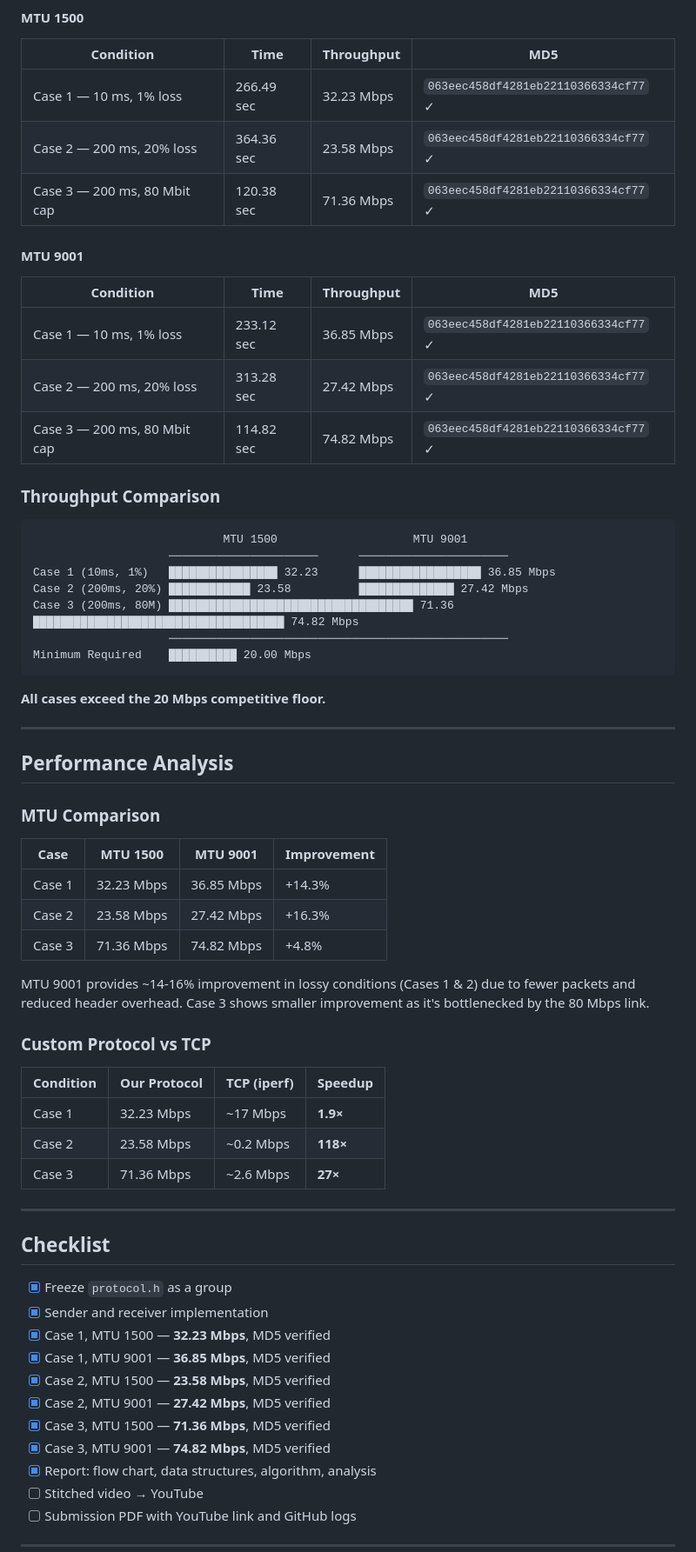
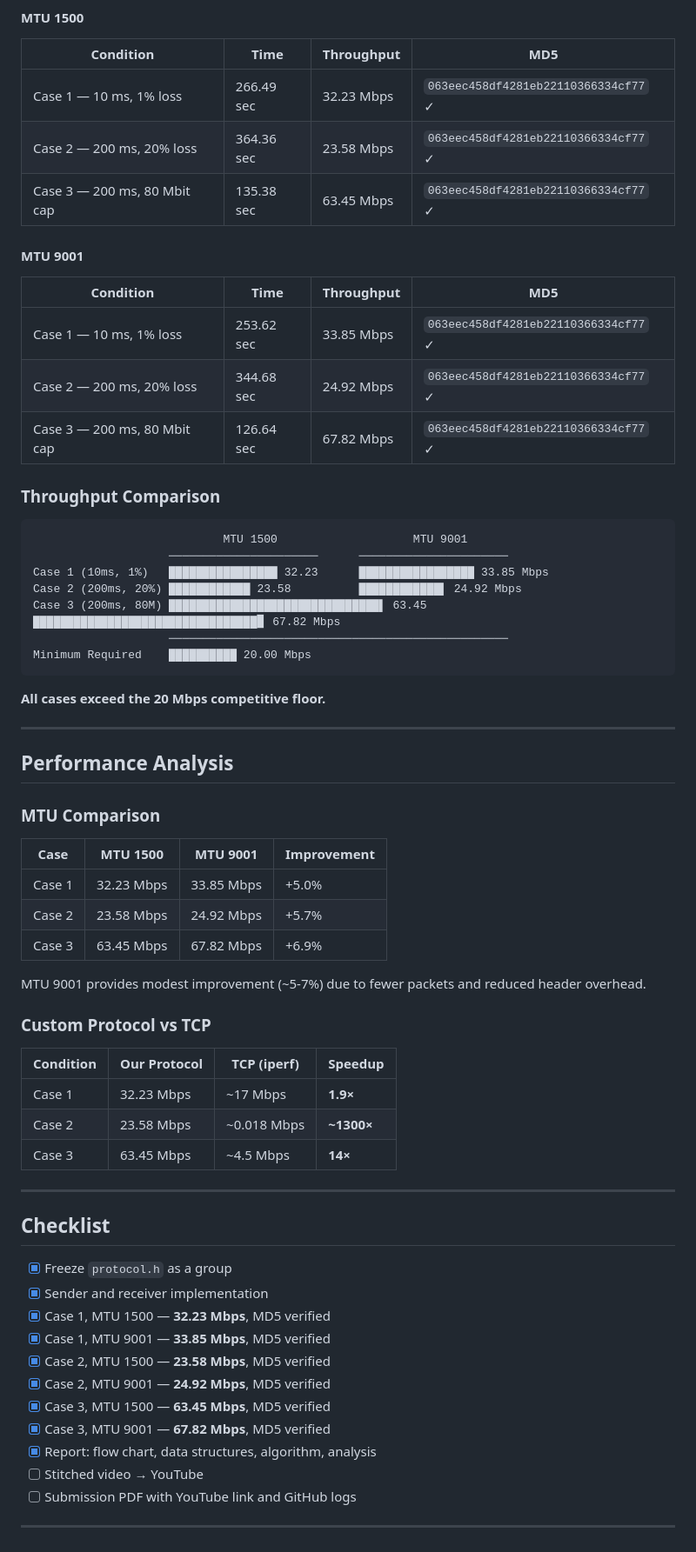
Before and after one commit to TINKPA/ee542-group6, a Markdown page: README.md, the part around one of its changes. Shown at 87% size. GitHub-like rendering.

````diff
--- a/README.md
+++ b/README.md
@@ -48,24 +48,24 @@ All transfers verified byte-for-byte via MD5. Minimum requirement (20 Mbps) exce
 |---|---|---|---|
 | Case 1 — 10 ms, 1% loss | 266.49 sec | 32.23 Mbps | `063eec458df4281eb22110366334cf77` ✓ |
 | Case 2 — 200 ms, 20% loss | 364.36 sec | 23.58 Mbps | `063eec458df4281eb22110366334cf77` ✓ |
-| Case 3 — 200 ms, 80 Mbit cap | 120.38 sec | 71.36 Mbps | `063eec458df4281eb22110366334cf77` ✓ |
+| Case 3 — 200 ms, 80 Mbit cap | 135.38 sec | 63.45 Mbps | `063eec458df4281eb22110366334cf77` ✓ |
 
 #### MTU 9001
 
 | Condition | Time | Throughput | MD5 |
 |---|---|---|---|
-| Case 1 — 10 ms, 1% loss | 233.12 sec | 36.85 Mbps | `063eec458df4281eb22110366334cf77` ✓ |
-| Case 2 — 200 ms, 20% loss | 313.28 sec | 27.42 Mbps | `063eec458df4281eb22110366334cf77` ✓ |
-| Case 3 — 200 ms, 80 Mbit cap | 114.82 sec | 74.82 Mbps | `063eec458df4281eb22110366334cf77` ✓ |
+| Case 1 — 10 ms, 1% loss | 253.62 sec | 33.85 Mbps | `063eec458df4281eb22110366334cf77` ✓ |
+| Case 2 — 200 ms, 20% loss | 344.68 sec | 24.92 Mbps | `063eec458df4281eb22110366334cf77` ✓ |
+| Case 3 — 200 ms, 80 Mbit cap | 126.64 sec | 67.82 Mbps | `063eec458df4281eb22110366334cf77` ✓ |
 
 ### Throughput Comparison
 
 ```
                             MTU 1500                    MTU 9001
                     ──────────────────────      ──────────────────────
-Case 1 (10ms, 1%)   ████████████████ 32.23      ██████████████████ 36.85 Mbps
-Case 2 (200ms, 20%) ████████████ 23.58          ██████████████ 27.42 Mbps
-Case 3 (200ms, 80M) ████████████████████████████████████ 71.36   █████████████████████████████████████ 74.82 Mbps
+Case 1 (10ms, 1%)   ████████████████ 32.23      █████████████████ 33.85 Mbps
+Case 2 (200ms, 20%) ████████████ 23.58          ████████████▌ 24.92 Mbps
+Case 3 (200ms, 80M) ███████████████████████████████▌ 63.45   █████████████████████████████████▊ 67.82 Mbps
                     ──────────────────────────────────────────────────
 Minimum Required    ██████████ 20.00 Mbps
 ```
@@ -80,19 +80,19 @@ Minimum Required    ██████████ 20.00 Mbps
 
 | Case | MTU 1500 | MTU 9001 | Improvement |
 |---|---|---|---|
-| Case 1 | 32.23 Mbps | 36.85 Mbps | +14.3% |
-| Case 2 | 23.58 Mbps | 27.42 Mbps | +16.3% |
-| Case 3 | 71.36 Mbps | 74.82 Mbps | +4.8% |
+| Case 1 | 32.23 Mbps | 33.85 Mbps | +5.0% |
+| Case 2 | 23.58 Mbps | 24.92 Mbps | +5.7% |
+| Case 3 | 63.45 Mbps | 67.82 Mbps | +6.9% |
 
-MTU 9001 provides ~14-16% improvement in lossy conditions (Cases 1 & 2) due to fewer packets and reduced header overhead. Case 3 shows smaller improvement as it's bottlenecked by the 80 Mbps link.
+MTU 9001 provides modest improvement (~5-7%) due to fewer packets and reduced header overhead.
 
 ### Custom Protocol vs TCP
 
 | Condition | Our Protocol | TCP (iperf) | Speedup |
 |---|---|---|---|
 | Case 1 | 32.23 Mbps | ~17 Mbps | **1.9×** |
-| Case 2 | 23.58 Mbps | ~0.2 Mbps | **118×** |
-| Case 3 | 71.36 Mbps | ~2.6 Mbps | **27×** |
+| Case 2 | 23.58 Mbps | ~0.018 Mbps | **~1300×** |
+| Case 3 | 63.45 Mbps | ~4.5 Mbps | **14×** |
 
 ---
 
@@ -101,11 +101,11 @@ MTU 9001 provides ~14-16% improvement in lossy conditions (Cases 1 & 2) due to f
 - [x] Freeze `protocol.h` as a group
 - [x] Sender and receiver implementation
 - [x] Case 1, MTU 1500 — **32.23 Mbps**, MD5 verified
-- [x] Case 1, MTU 9001 — **36.85 Mbps**, MD5 verified
+- [x] Case 1, MTU 9001 — **33.85 Mbps**, MD5 verified
 - [x] Case 2, MTU 1500 — **23.58 Mbps**, MD5 verified
-- [x] Case 2, MTU 9001 — **27.42 Mbps**, MD5 verified
-- [x] Case 3, MTU 1500 — **71.36 Mbps**, MD5 verified
-- [x] Case 3, MTU 9001 — **74.82 Mbps**, MD5 verified
+- [x] Case 2, MTU 9001 — **24.92 Mbps**, MD5 verified
+- [x] Case 3, MTU 1500 — **63.45 Mbps**, MD5 verified
+- [x] Case 3, MTU 9001 — **67.82 Mbps**, MD5 verified
 - [x] Report: flow chart, data structures, algorithm, analysis
 - [ ] Stitched video → YouTube
 - [ ] Submission PDF with YouTube link and GitHub logs
````
Also changed, not shown: other parts of README.md (+8 -9 lines).
